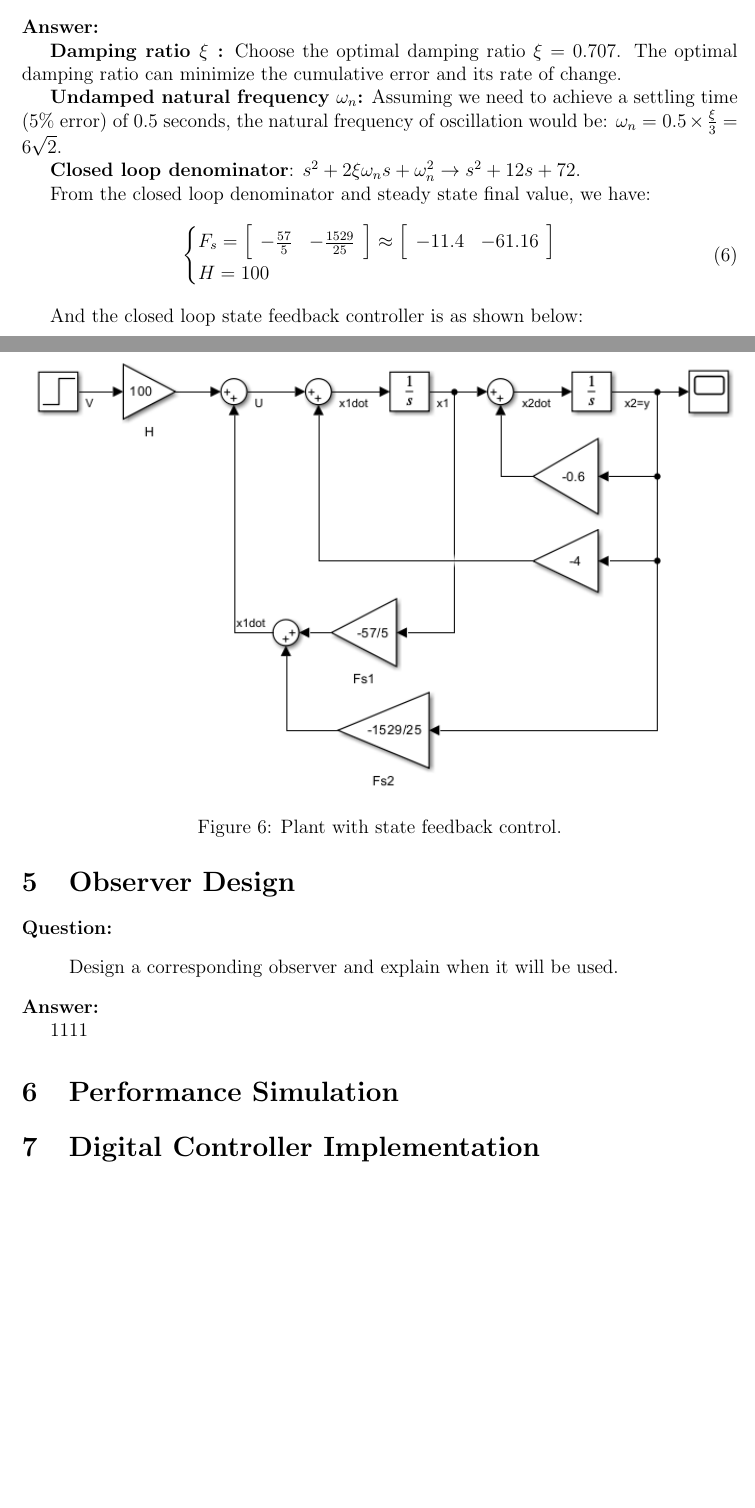
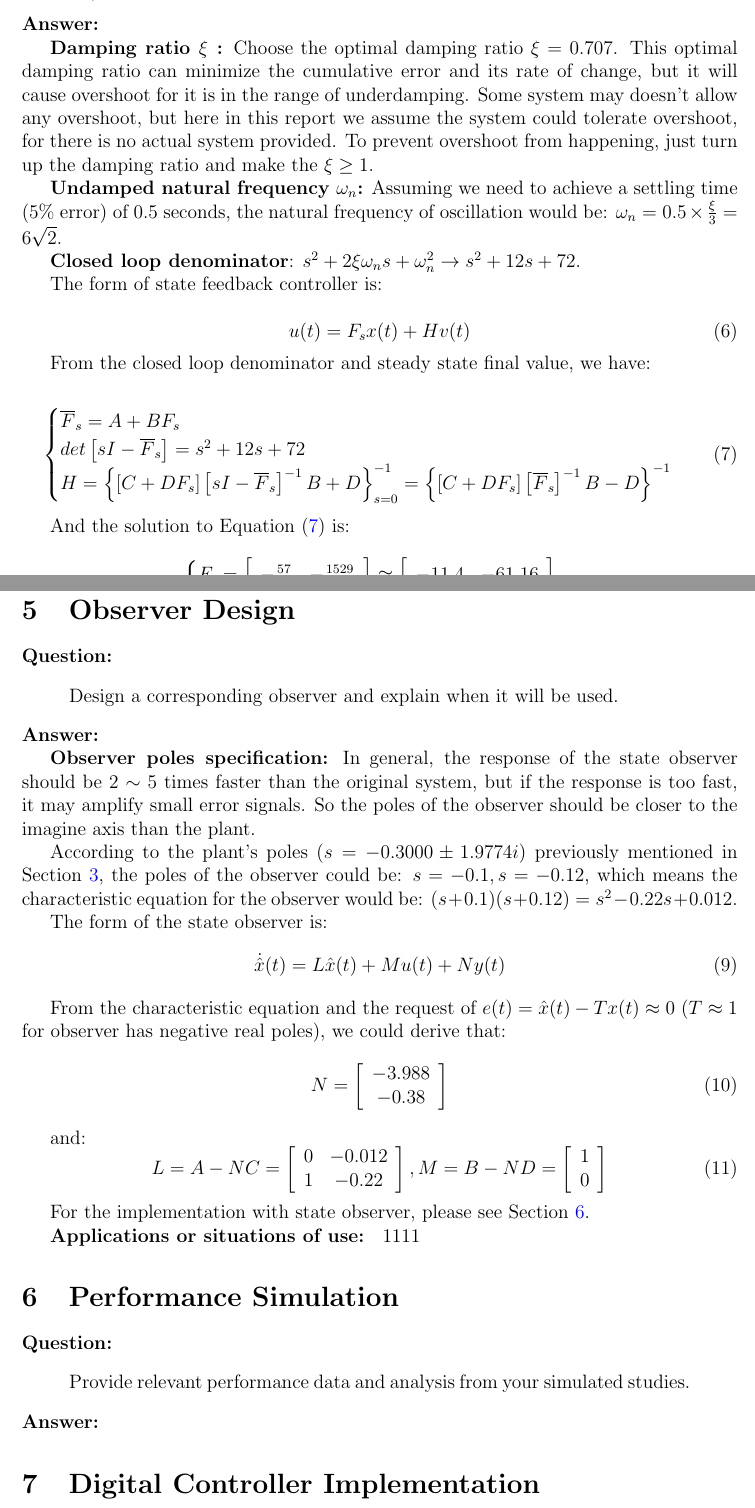
Before and after one commit to Vehshanaan/ACaD-Coursework, a LaTeX document (Report/main.tex): two parts of pages 6 and 7 of 7, joined at a grey line, cut so that both start at the same text, the shorter picture padded with empty space. Compiled offline with pdfLaTeX.

Commit message:
Updates from Overleaf

```diff
--- a/Report/main.tex
+++ b/Report/main.tex
@@ -254,13 +254,31 @@ Design a state feedback controller (you specify the reasonable design criteria).
 \end{quote}
 \textbf{Answer:}
 
- \textbf{Damping ratio $\xi$ :} Choose the optimal damping ratio $\xi=0.707$. The optimal damping ratio can minimize the cumulative error and its rate of change.
+ \textbf{Damping ratio $\xi$ :} Choose the optimal damping ratio $\xi=0.707$. This optimal damping ratio can minimize the cumulative error and its rate of change, but it will cause overshoot for it is in the range of underdamping. Some system may doesn't allow any overshoot, but here in this report we assume the system could tolerate overshoot, for there is no actual system provided. To prevent overshoot from happening, just turn up the damping ratio and make the $\xi \ge 1$.
 
  \textbf{Undamped natural frequency $\omega_n$:} Assuming we need to achieve a settling time (5\% error) of 0.5 seconds, the natural frequency of oscillation would be: $\omega_n = 0.5\times\frac{\xi}{3}=6\sqrt{2}.$
 
  \textbf{Closed loop denominator}: $s^2+2\xi\omega_{n}s+\omega_{n}^2 \rightarrow s^2+12s+72$.
 
+The form of state feedback controller is:
+
+\begin{equation}
+    u(t) = F_{s}x(t)+Hv(t)
+\end{equation}
+
  From the closed loop denominator and steady state final value, we have:
+
+\begin{equation}
+    \begin{cases}
+        \overline{F}_s = A+BF_s\\
+        det\left[sI-\overline{F}_s\right] = s^2+12s+72\\
+        H = \left\{ \left[C+DF_s\right]\left[sI-\overline{F}_s\right]^{-1}B+D \right\}_{s=0}^{-1} = \left\{ \left[C+DF_s\right]\left[\overline{F}_s\right]^{-1}B-D \right\}^{-1}
+    \end{cases}
+    \label{equ:StateFeedbackPrinciple}
+\end{equation}
+
+And the solution to Equation (\ref{equ:StateFeedbackPrinciple}) is:
+
  \begin{equation}
      \begin{cases}
          F_s = \left[\begin{array}{ccc}-\frac{57}{5}&-\frac{1529}{25}\end{array}\right]\approx\left[\begin{array}{ccc}-11.4&-61.16\end{array}\right]\\
@@ -268,14 +286,7 @@ Design a state feedback controller (you specify the reasonable design criteria).
      \end{cases}
  \end{equation}
 
-And the closed loop state feedback controller is as shown below:
- \begin{figure}[htbp]
-     \centering
-     \includegraphics[width = \textwidth]{Report/pics/StateFeedbackControl.png}
-     \caption{Plant with state feedback control.}
-     \label{fig:State Feedback Control}
- \end{figure}
-\FloatBarrier
+For the implementation with state observer, please see Section \ref{Performance Simulation}.
 
 
 \section{Observer Design}
@@ -285,9 +296,41 @@ Design a corresponding observer and explain when it will be used.
 \end{quote}
 \textbf{Answer:}
 
+\textbf{Observer poles specification:} In general, the response of the state observer should be 2 $\sim$ 5 times faster than the original system, but if the response is too fast, it may amplify small error signals. So the poles of the observer should be closer to the imagine axis than the plant.
+
+According to the plant's poles ($s = -0.3000\pm1.9774i$) previously mentioned in Section \ref{section:plant analyse}, the poles of the observer could be: $s=-0.1, s=-0.12$, which means the characteristic equation for the observer would be: $(s+0.1)(s+0.12)=s^2-0.22s+0.012$.
+
+The form of the state observer is:
+\begin{equation}
+    \dot{\hat{x}}(t) = L\hat{x}(t)+Mu(t)+Ny(t)
+\end{equation}
+
+From the characteristic equation and the request of $e(t) = \hat{x}(t)-Tx(t) \approx 0$ ($T \approx 1$ for observer has negative real poles), we could derive that:
+\begin{equation}
+    N =
+    \left[\begin{array}{ccc}-3.988\\-0.38\end{array}\right]
+\end{equation}
+
+and:
+\begin{equation}
+    L = A-NC = \left[\begin{array}{ccc}0&-0.012\\1&-0.22\end{array}\right],
+    M = B-ND = \left[\begin{array}{ccc}1\\0\end{array}\right]
+\end{equation}
+
+For the implementation with state observer, please see Section \ref{Performance Simulation}.
+
+\textbf{Applications or situations of use: }
 1111
 
+
 \section{Performance Simulation}
+\textbf{Question:}
+\begin{quote}
+    Provide relevant performance data and analysis from your simulated studies.
+\end{quote}
+\textbf{Answer:}
+
+\label{Performance Simulation}
 \section{Digital Controller Implementation}
 \section{References}
 
```
Also changed, not shown: Report/main.tex (8 more changed lines).
